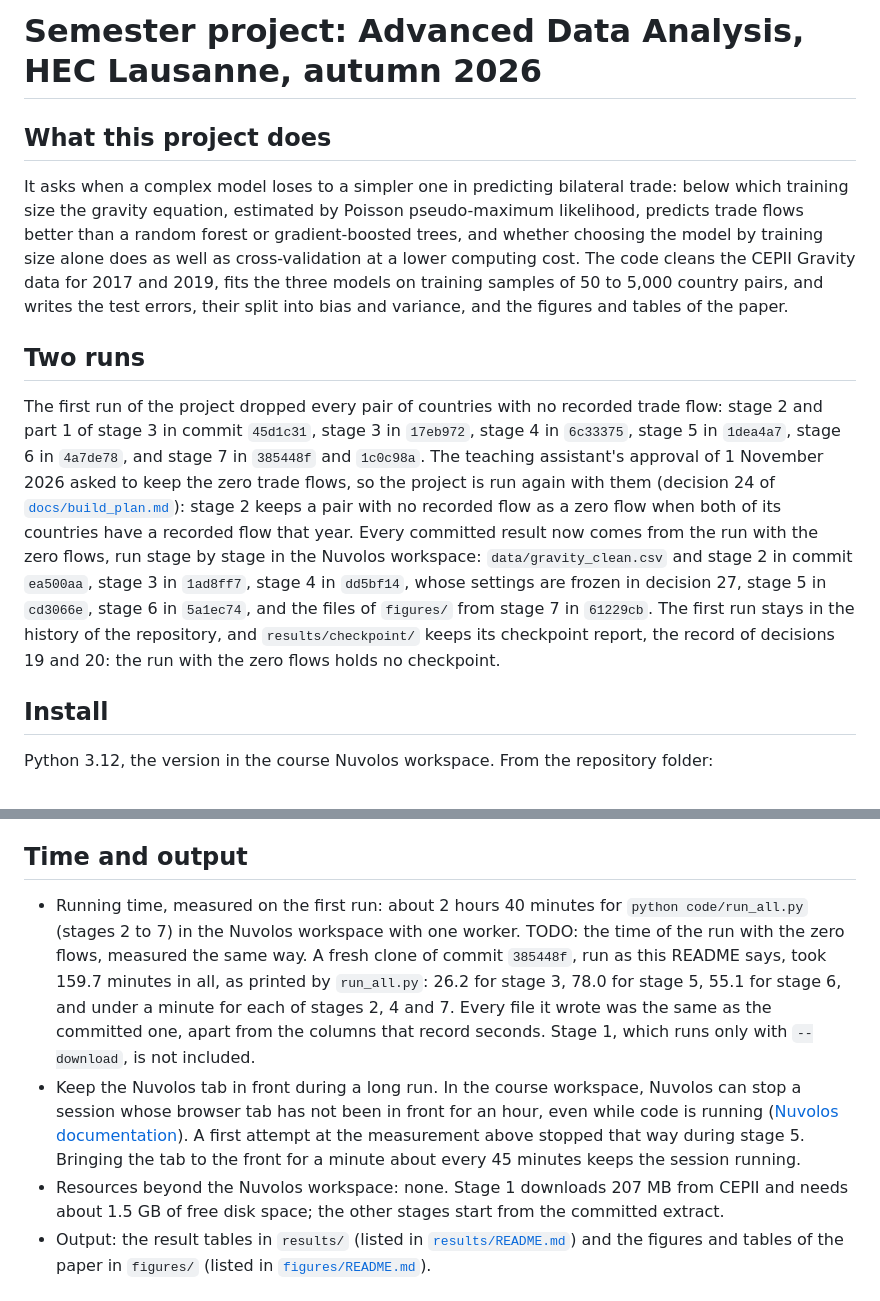
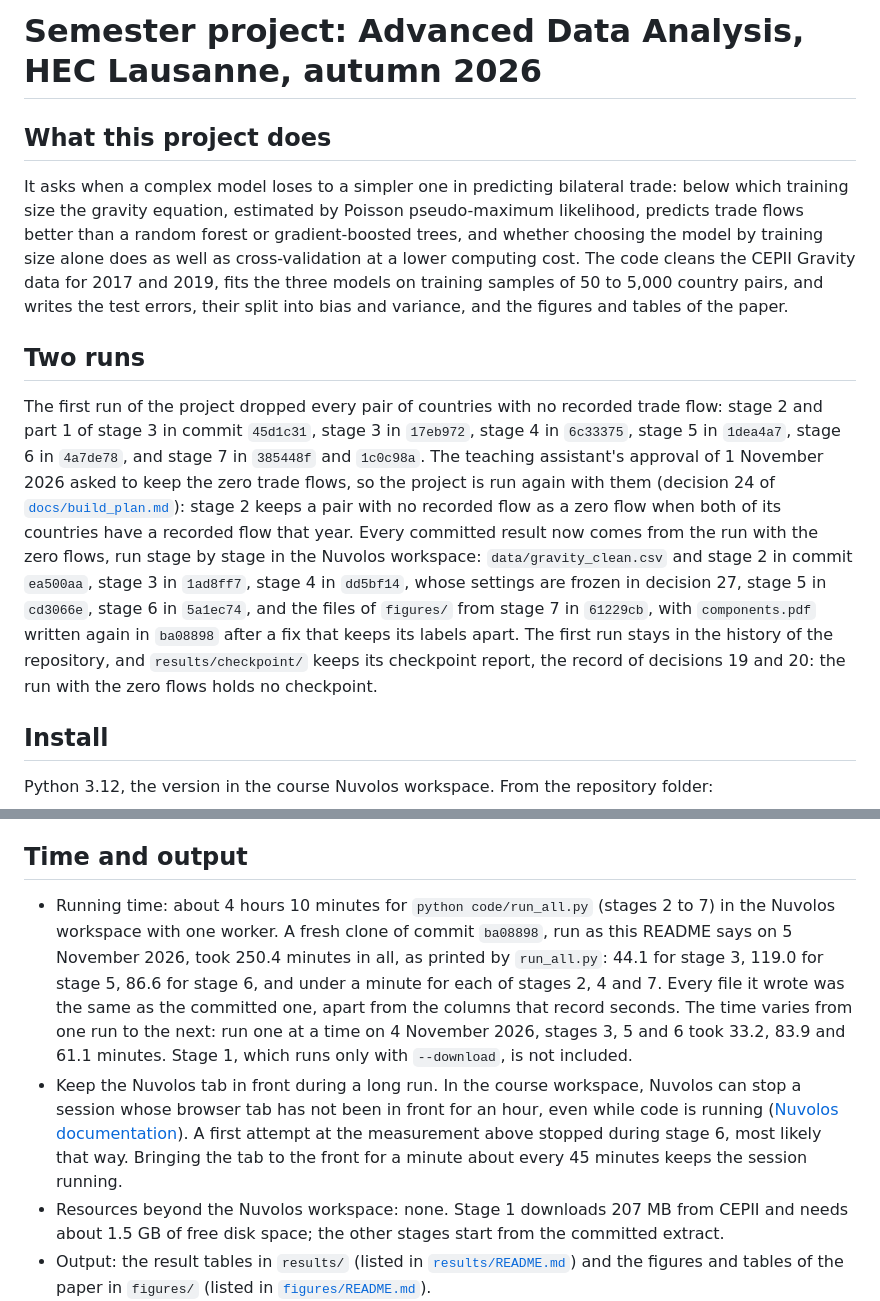
Before and after one commit to yu-lin-02/advanced-data-analysis, a Markdown page: README.md, 2 parts joined by grey strips. Rendered like a GitHub page.

Commit message:
README files: running time of the run with the zero flows, and the commit of components.pdf
The reproduction test on a fresh clone of ba08898 in Nuvolos (step 10 of
section 10 of the build plan) took 250.4 minutes on one worker, and every
file it wrote matched the committed one apart from the columns of seconds.
README.md now gives that time in place of the first run's time and its
TODO. README.md and figures/README.md name ba08898, Yu's run of stage 7
after the fix of the labels in components.pdf. results/README.md drops its
placeholder for files not yet run, since every stage has now run.

Co-Authored-By: Claude Opus 5.5 <noreply@anthropic.com>
Claude-Session: https://claude.ai/code/session_01XuFXNnUH7FwuAb8wqqj4Pn

```diff
--- a/README.md
+++ b/README.md
@@ -1,6 +1,6 @@
 # Semester project: Advanced Data Analysis, HEC Lausanne, autumn 2026
 
-<!-- Outline drafted with Claude (Anthropic). Asked for: a README skeleton in the order given in the course document "Starting and Shipping Your Project". Later asked for (18 October 2026, section 5 of docs/build_plan.md): the seven stages of the build plan and their files. Later asked for (20 October 2026, step 2 of section 10 of the build plan): how to run the checkpoint report. Later asked for (20 October 2026, step 4 of section 10 of the build plan): the date the checkpoint report was run. Later asked for (21 October 2026, decision 19 of the build plan): the report on the rerun of part 1. Later asked for (24 October 2026, Requirement 4.24): the running time measured in the Nuvolos workspace, from Yu's run of the whole project on a fresh clone. Later asked for (4 November 2026, decision 24 of the build plan, "Rerun with zeros"): which run the committed files come from, while the run with the zero trade flows replaces them. Later asked for (4 November 2026, decision 27 of the build plan): the files of stages 2 to 4 of the run with the zero flows. Later asked for (4 November 2026, step 7 of section 10 of the build plan): the files of stages 5 to 7 of the run with the zero flows. -->
+<!-- Outline drafted with Claude (Anthropic). Asked for: a README skeleton in the order given in the course document "Starting and Shipping Your Project". Later asked for (18 October 2026, section 5 of docs/build_plan.md): the seven stages of the build plan and their files. Later asked for (20 October 2026, step 2 of section 10 of the build plan): how to run the checkpoint report. Later asked for (20 October 2026, step 4 of section 10 of the build plan): the date the checkpoint report was run. Later asked for (21 October 2026, decision 19 of the build plan): the report on the rerun of part 1. Later asked for (24 October 2026, Requirement 4.24): the running time measured in the Nuvolos workspace, from Yu's run of the whole project on a fresh clone. Later asked for (4 November 2026, decision 24 of the build plan, "Rerun with zeros"): which run the committed files come from, while the run with the zero trade flows replaces them. Later asked for (4 November 2026, decision 27 of the build plan): the files of stages 2 to 4 of the run with the zero flows. Later asked for (4 November 2026, step 7 of section 10 of the build plan): the files of stages 5 to 7 of the run with the zero flows. Later asked for (5 November 2026, step 10 of section 10 of the build plan): the running time of the run with the zero flows, from Yu's run of the whole project on a fresh clone. -->
 
 ## What this project does
 
@@ -8,7 +8,7 @@ It asks when a complex model loses to a simpler one in predicting bilateral trad
 
 ## Two runs
 
-The first run of the project dropped every pair of countries with no recorded trade flow: stage 2 and part 1 of stage 3 in commit `45d1c31`, stage 3 in `17eb972`, stage 4 in `6c33375`, stage 5 in `1dea4a7`, stage 6 in `4a7de78`, and stage 7 in `385448f` and `1c0c98a`. The teaching assistant's approval of 1 November 2026 asked to keep the zero trade flows, so the project is run again with them (decision 24 of [`docs/build_plan.md`](docs/build_plan.md)): stage 2 keeps a pair with no recorded flow as a zero flow when both of its countries have a recorded flow that year. Every committed result now comes from the run with the zero flows, run stage by stage in the Nuvolos workspace: `data/gravity_clean.csv` and stage 2 in commit `ea500aa`, stage 3 in `1ad8ff7`, stage 4 in `dd5bf14`, whose settings are frozen in decision 27, stage 5 in `cd3066e`, stage 6 in `5a1ec74`, and the files of `figures/` from stage 7 in `61229cb`. The first run stays in the history of the repository, and `results/checkpoint/` keeps its checkpoint report, the record of decisions 19 and 20: the run with the zero flows holds no checkpoint.
+The first run of the project dropped every pair of countries with no recorded trade flow: stage 2 and part 1 of stage 3 in commit `45d1c31`, stage 3 in `17eb972`, stage 4 in `6c33375`, stage 5 in `1dea4a7`, stage 6 in `4a7de78`, and stage 7 in `385448f` and `1c0c98a`. The teaching assistant's approval of 1 November 2026 asked to keep the zero trade flows, so the project is run again with them (decision 24 of [`docs/build_plan.md`](docs/build_plan.md)): stage 2 keeps a pair with no recorded flow as a zero flow when both of its countries have a recorded flow that year. Every committed result now comes from the run with the zero flows, run stage by stage in the Nuvolos workspace: `data/gravity_clean.csv` and stage 2 in commit `ea500aa`, stage 3 in `1ad8ff7`, stage 4 in `dd5bf14`, whose settings are frozen in decision 27, stage 5 in `cd3066e`, stage 6 in `5a1ec74`, and the files of `figures/` from stage 7 in `61229cb`, with `components.pdf` written again in `ba08898` after a fix that keeps its labels apart. The first run stays in the history of the repository, and `results/checkpoint/` keeps its checkpoint report, the record of decisions 19 and 20: the run with the zero flows holds no checkpoint.
 
 ## Install
 
@@ -54,8 +54,8 @@ Other ways to run it:
 
 ## Time and output
 
-- Running time, measured on the first run: about 2 hours 40 minutes for `python code/run_all.py` (stages 2 to 7) in the Nuvolos workspace with one worker. TODO: the time of the run with the zero flows, measured the same way. A fresh clone of commit `385448f`, run as this README says, took 159.7 minutes in all, as printed by `run_all.py`: 26.2 for stage 3, 78.0 for stage 5, 55.1 for stage 6, and under a minute for each of stages 2, 4 and 7. Every file it wrote was the same as the committed one, apart from the columns that record seconds. Stage 1, which runs only with `--download`, is not included.
-- Keep the Nuvolos tab in front during a long run. In the course workspace, Nuvolos can stop a session whose browser tab has not been in front for an hour, even while code is running ([Nuvolos documentation](https://docs.nuvolos.com/reference/applications/long-running-applications.md)). A first attempt at the measurement above stopped that way during stage 5. Bringing the tab to the front for a minute about every 45 minutes keeps the session running.
+- Running time: about 4 hours 10 minutes for `python code/run_all.py` (stages 2 to 7) in the Nuvolos workspace with one worker. A fresh clone of commit `ba08898`, run as this README says on 5 November 2026, took 250.4 minutes in all, as printed by `run_all.py`: 44.1 for stage 3, 119.0 for stage 5, 86.6 for stage 6, and under a minute for each of stages 2, 4 and 7. Every file it wrote was the same as the committed one, apart from the columns that record seconds. The time varies from one run to the next: run one at a time on 4 November 2026, stages 3, 5 and 6 took 33.2, 83.9 and 61.1 minutes. Stage 1, which runs only with `--download`, is not included.
+- Keep the Nuvolos tab in front during a long run. In the course workspace, Nuvolos can stop a session whose browser tab has not been in front for an hour, even while code is running ([Nuvolos documentation](https://docs.nuvolos.com/reference/applications/long-running-applications.md)). A first attempt at the measurement above stopped during stage 6, most likely that way. Bringing the tab to the front for a minute about every 45 minutes keeps the session running.
 - Resources beyond the Nuvolos workspace: none. Stage 1 downloads 207 MB from CEPII and needs about 1.5 GB of free disk space; the other stages start from the committed extract.
 - Output: the result tables in `results/` (listed in [`results/README.md`](results/README.md)) and the figures and tables of the paper in `figures/` (listed in [`figures/README.md`](figures/README.md)).
 
```
Also changed, not shown: figures/README.md (+2 -2 lines), results/README.md (+1 -3 lines).
